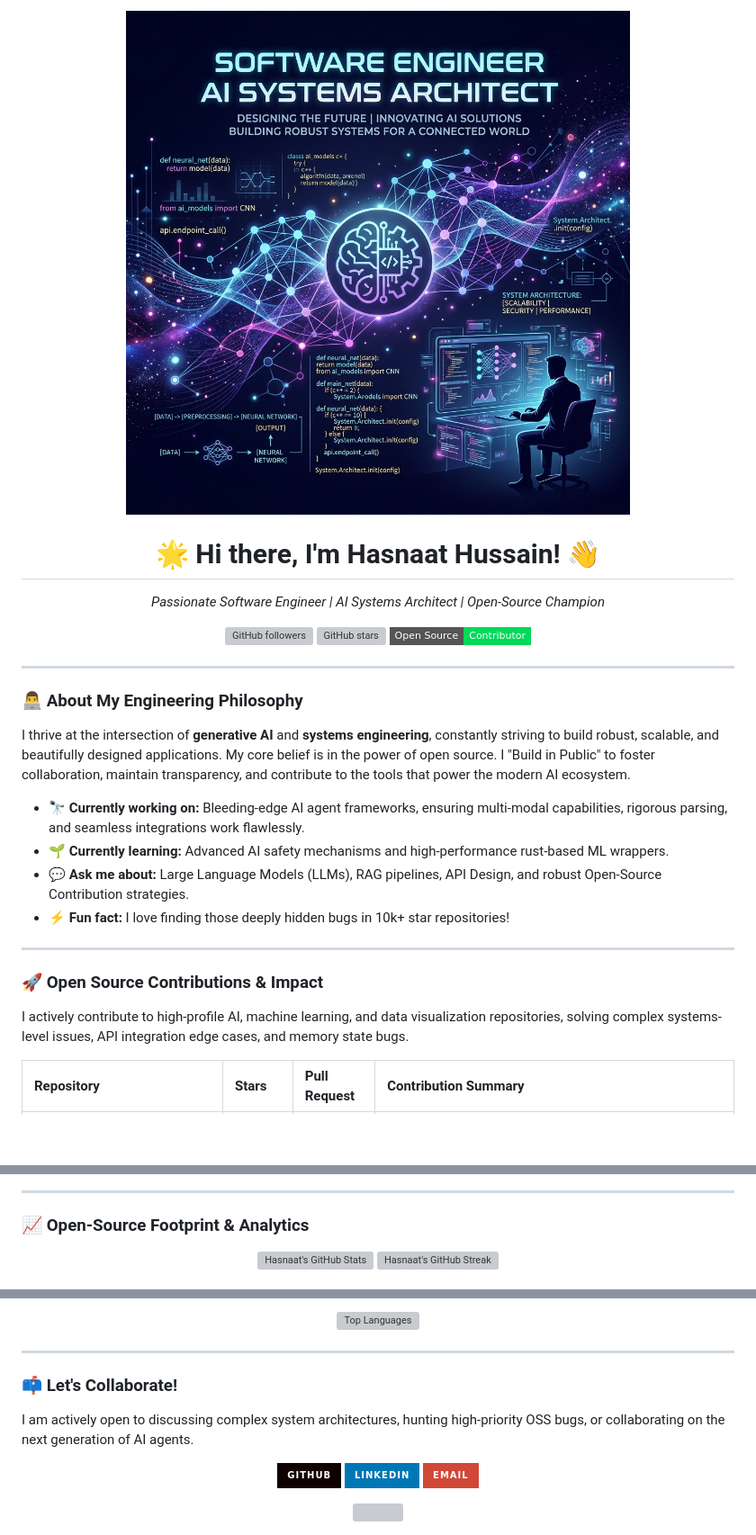
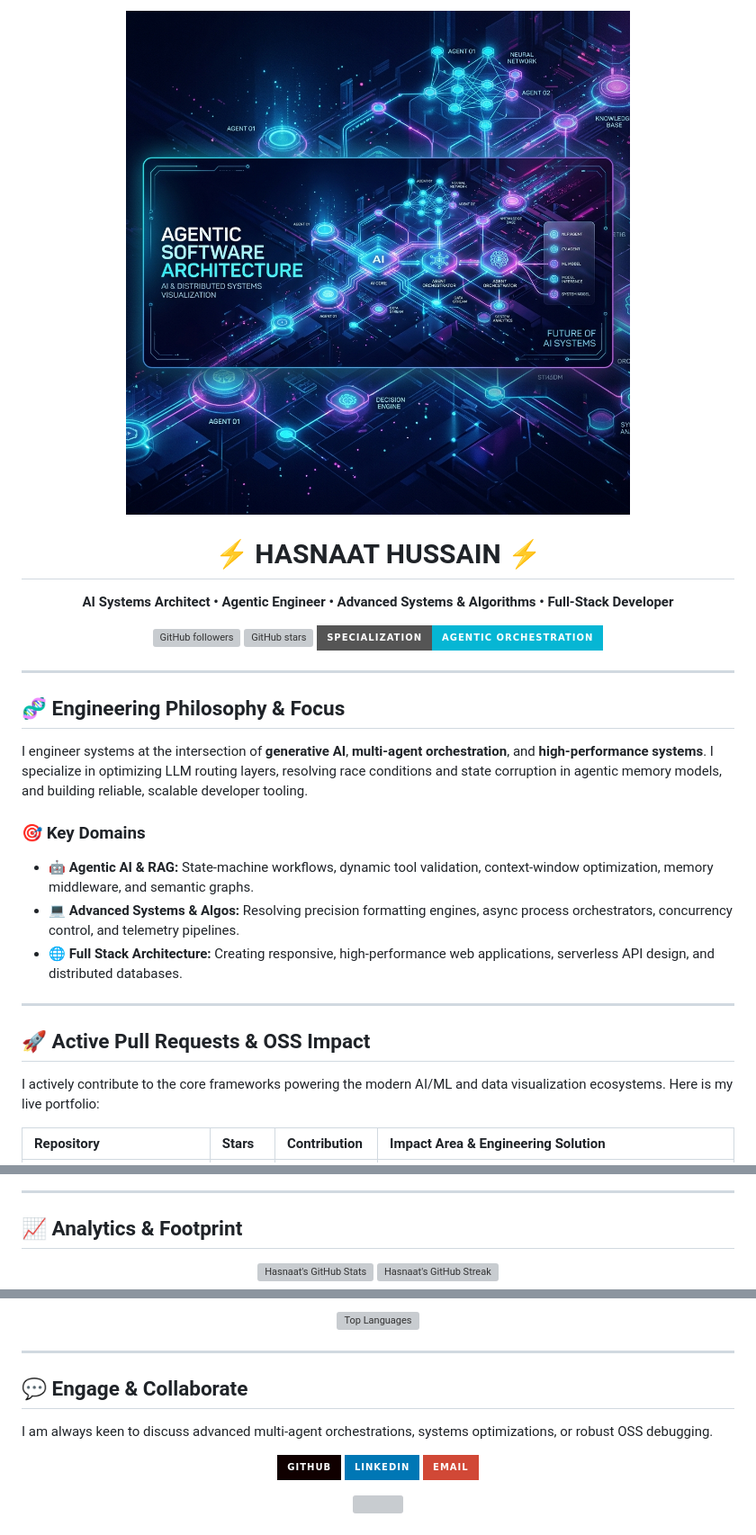
Before and after one commit to Hasnaathussain/Hasnaathussain, a Markdown page: README.md, 3 parts joined by grey strips. Shown at 90% size. Rendered like a GitHub page; pictures changed too: assets/profile_header.png; badges without logos; blank space fills up the shorter version; grey boxes are pictures that could not be loaded.

Commit message:
design: redesign profile README and update header banner to modern high-tech theme

```diff
--- a/README.md
+++ b/README.md
@@ -3,33 +3,33 @@
 </div>
 
-<h1 align="center">🌟 Hi there, I'm Hasnaat Hussain! 👋</h1>
+<h1 align="center">⚡ HASNAAT HUSSAIN ⚡</h1>
 
 <p align="center">
-  <em>Passionate Software Engineer | AI Systems Architect | Open-Source Champion</em>
+  <strong>AI Systems Architect • Agentic Engineer • Advanced Systems & Algorithms • Full-Stack Developer</strong>
 </p>
 
 <p align="center">
-  <a href="https://github.com/Hasnaathussain"><img src="https://img.shields.io/github/followers/Hasnaathussain?label=Followers&style=social" alt="GitHub followers"></a>
-  <a href="https://github.com/Hasnaathussain?tab=repositories"><img src="https://img.shields.io/github/stars/Hasnaathussain?style=social" alt="GitHub stars"></a>
-  <a href="https://github.com/Hasnaathussain"><img src="https://img.shields.io/badge/Open_Source-Contributor-00d95a?style=flat-square&logo=github" alt="OS Contributor"></a>
+  <a href="https://github.com/Hasnaathussain"><img src="https://img.shields.io/github/followers/Hasnaathussain?label=Followers&style=for-the-badge&color=2563EB&logo=github&logoColor=white" alt="GitHub followers"></a>
+  <a href="https://github.com/Hasnaathussain?tab=repositories"><img src="https://img.shields.io/github/stars/Hasnaathussain?style=for-the-badge&color=8B5CF6&logo=github&logoColor=white" alt="GitHub stars"></a>
+  <img src="https://img.shields.io/badge/Specialization-Agentic%20Orchestration-06B6D4?style=for-the-badge&logo=openai&logoColor=white" alt="Specialization">
 </p>
 
 ---
 
-### 👨‍💻 About My Engineering Philosophy
+## 🧬 Engineering Philosophy & Focus
 
-I thrive at the intersection of **generative AI** and **systems engineering**, constantly striving to build robust, scalable, and beautifully designed applications. My core belief is in the power of open source. I "Build in Public" to foster collaboration, maintain transparency, and contribute to the tools that power the modern AI ecosystem.
+I engineer systems at the intersection of **generative AI**, **multi-agent orchestration**, and **high-performance systems**. I specialize in optimizing LLM routing layers, resolving race conditions and state corruption in agentic memory models, and building reliable, scalable developer tooling.
 
-- 🔭 **Currently working on:** Bleeding-edge AI agent frameworks, ensuring multi-modal capabilities, rigorous parsing, and seamless integrations work flawlessly.
-- 🌱 **Currently learning:** Advanced AI safety mechanisms and high-performance rust-based ML wrappers.
-- 💬 **Ask me about:** Large Language Models (LLMs), RAG pipelines, API Design, and robust Open-Source Contribution strategies.
-- ⚡ **Fun fact:** I love finding those deeply hidden bugs in 10k+ star repositories!
+### 🎯 Key Domains
+* **🤖 Agentic AI & RAG:** State-machine workflows, dynamic tool validation, context-window optimization, memory middleware, and semantic graphs.
+* **💻 Advanced Systems & Algos:** Resolving precision formatting engines, async process orchestrators, concurrency control, and telemetry pipelines.
+* **🌐 Full Stack Architecture:** Creating responsive, high-performance web applications, serverless API design, and distributed databases.
 
 ---
 
-### 🚀 Open Source Contributions & Impact
+## 🚀 Active Pull Requests & OSS Impact
 
-I actively contribute to high-profile AI, machine learning, and data visualization repositories, solving complex systems-level issues, API integration edge cases, and memory state bugs.
+I actively contribute to the core frameworks powering the modern AI/ML and data visualization ecosystems. Here is my live portfolio:
 
-| Repository | Stars | Pull Request | Contribution Summary |
+| Repository | Stars | Contribution | Impact Area & Engineering Solution |
 | :--- | :--- | :--- | :--- |
@@ -54,6 +80,6 @@ I actively contribute to high-profile AI, machine learning, and data visualizati
 
 ---
 
-### 📈 Open-Source Footprint & Analytics
+## 📈 Analytics & Footprint
 
 <p align="center">
@@ -67,9 +93,9 @@ I actively contribute to high-profile AI, machine learning, and data visualizati
 
 ---
 
-### 📫 Let's Collaborate!
+## 💬 Engage & Collaborate
 
-I am actively open to discussing complex system architectures, hunting high-priority OSS bugs, or collaborating on the next generation of AI agents.
+I am always keen to discuss advanced multi-agent orchestrations, systems optimizations, or robust OSS debugging.
 
 <p align="center">
   <a href="https://github.com/Hasnaathussain"><img src="https://img.shields.io/badge/GitHub-100000?style=for-the-badge&logo=github&logoColor=white" /></a>
```
Also changed, not shown: other parts of README.md (+45 -19 lines).
